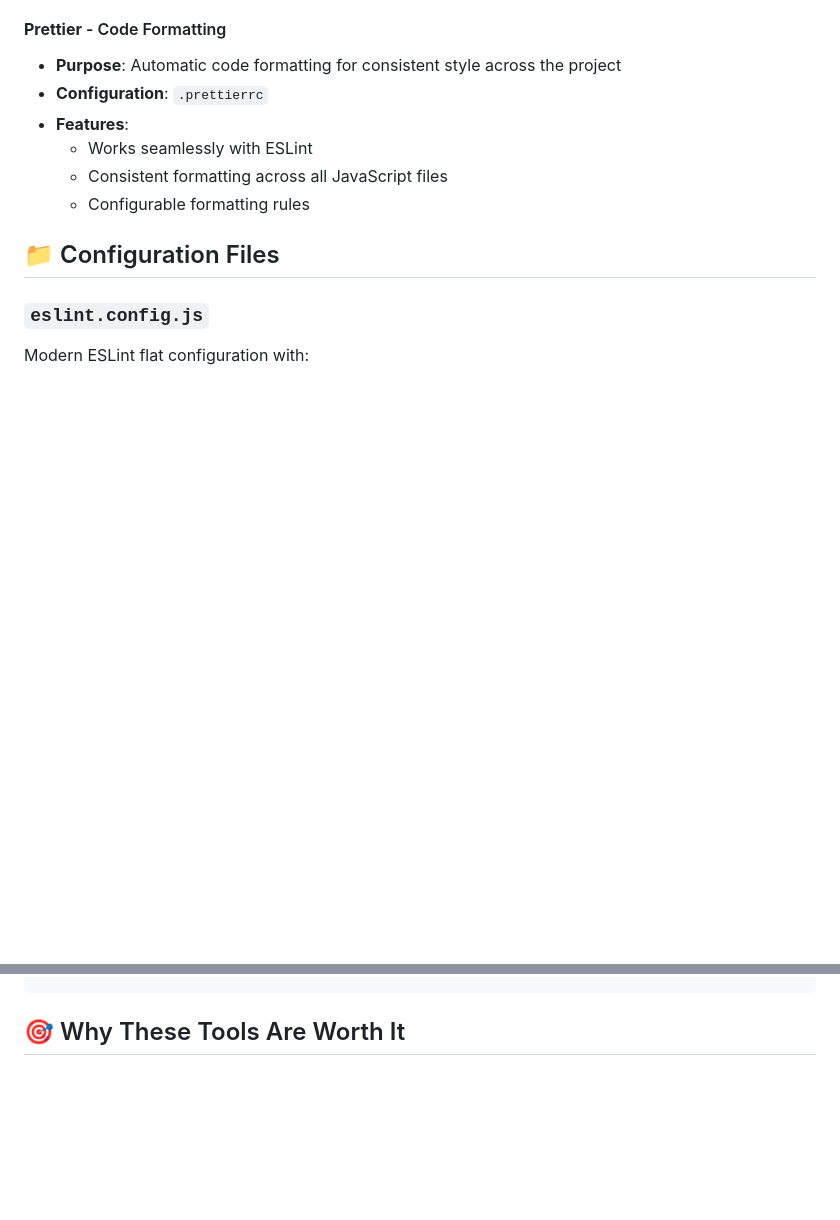
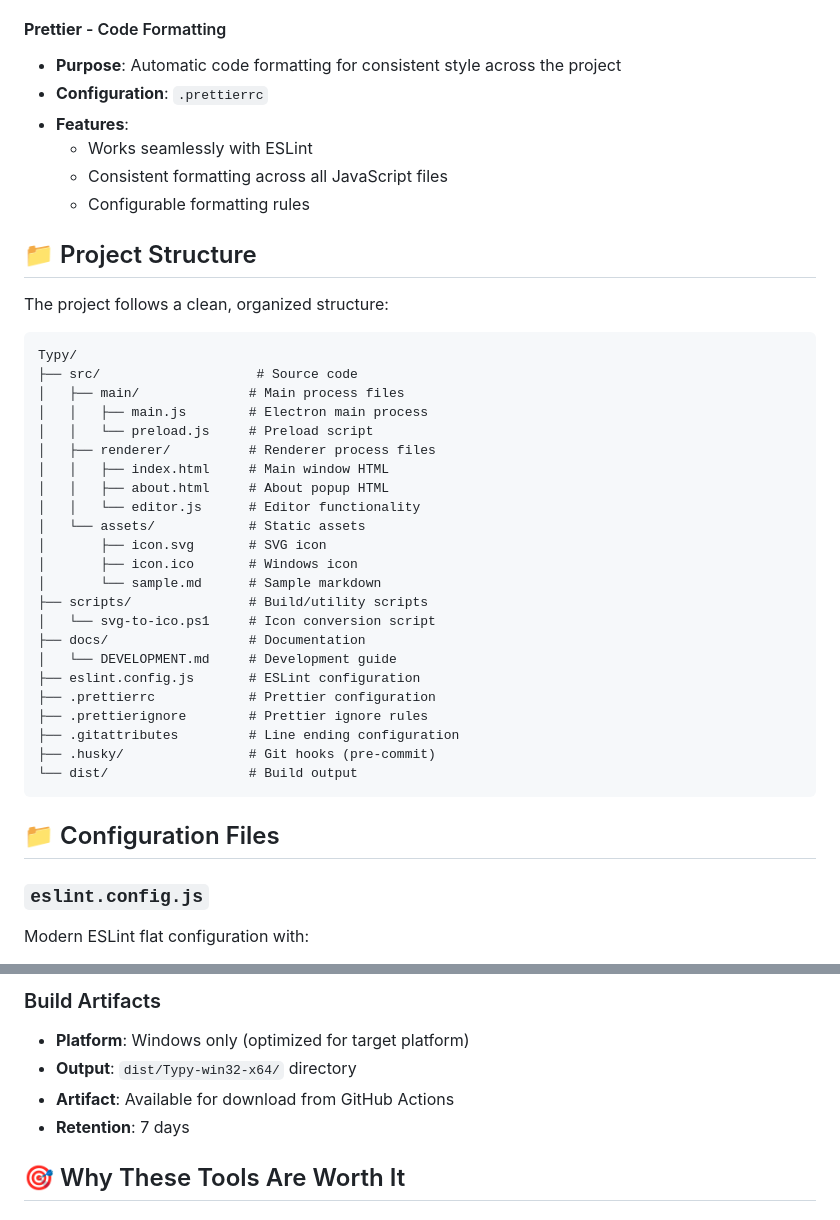
Before and after one commit to Kregap/Typy, a Markdown page: docs/DEVELOPMENT.md, 2 parts joined by grey strips. Rendered like a GitHub page; blank space fills up the shorter version.

Commit message:
fix: update documentation

````diff
--- a/docs/DEVELOPMENT.md
+++ b/docs/DEVELOPMENT.md
@@ -27,6 +27,36 @@ The project uses industry-standard tools to maintain code quality and consistenc
   - Consistent formatting across all JavaScript files
   - Configurable formatting rules
 
+## 📁 Project Structure
+
+The project follows a clean, organized structure:
+
+```
+Typy/
+├── src/                    # Source code
+│   ├── main/              # Main process files
+│   │   ├── main.js        # Electron main process
+│   │   └── preload.js     # Preload script
+│   ├── renderer/          # Renderer process files
+│   │   ├── index.html     # Main window HTML
+│   │   ├── about.html     # About popup HTML
+│   │   └── editor.js      # Editor functionality
+│   └── assets/            # Static assets
+│       ├── icon.svg       # SVG icon
+│       ├── icon.ico       # Windows icon
+│       └── sample.md      # Sample markdown
+├── scripts/               # Build/utility scripts
+│   └── svg-to-ico.ps1     # Icon conversion script
+├── docs/                  # Documentation
+│   └── DEVELOPMENT.md     # Development guide
+├── eslint.config.js       # ESLint configuration
+├── .prettierrc            # Prettier configuration
+├── .prettierignore        # Prettier ignore rules
+├── .gitattributes         # Line ending configuration
+├── .husky/                # Git hooks (pre-commit)
+└── dist/                  # Build output
+```
+
 ## 📁 Configuration Files
 
 ### `eslint.config.js`
@@ -84,3 +151,9 @@ npm run check         # Run both lint and format checks
+### Build Artifacts
+
+- **Platform**: Windows only (optimized for target platform)
+- **Output**: `dist/Typy-win32-x64/` directory
+- **Artifact**: Available for download from GitHub Actions
+- **Retention**: 7 days
 
 ## 🎯 Why These Tools Are Worth It
 
````
Also changed, not shown: other parts of docs/DEVELOPMENT.md (+38 -1 lines), readme.md (+28 -3 lines).
